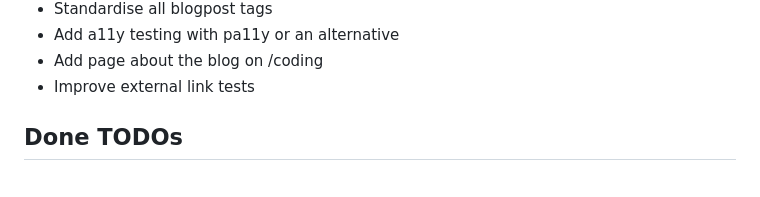
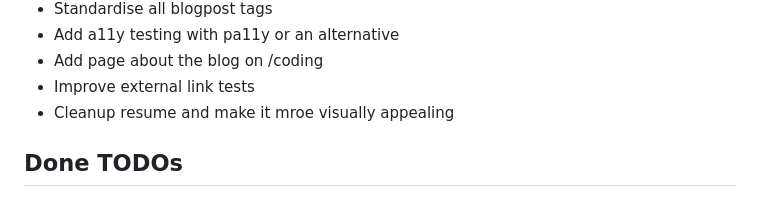
Before and after one commit to ElkeCodes/elkecodesblog, a Markdown page: README.md, the part around the change. GitHub-like rendering.

```diff
--- a/README.md
+++ b/README.md
@@ -46,6 +46,7 @@ Thanks to Cypress, I'm able to write even better tests that go beyond the scope
 - Add a11y testing with pa11y or an alternative
 - Add page about the blog on /coding
 - Improve external link tests
+- Cleanup resume and make it mroe visually appealing
 
 ## Done TODOs
 
```
